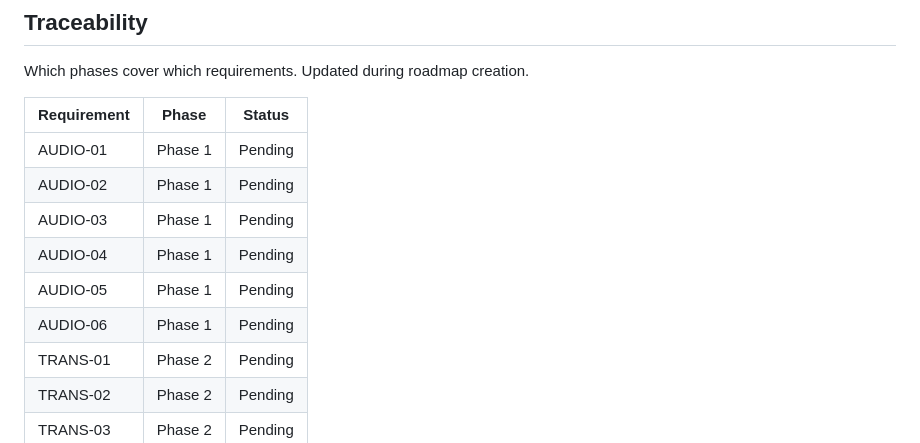
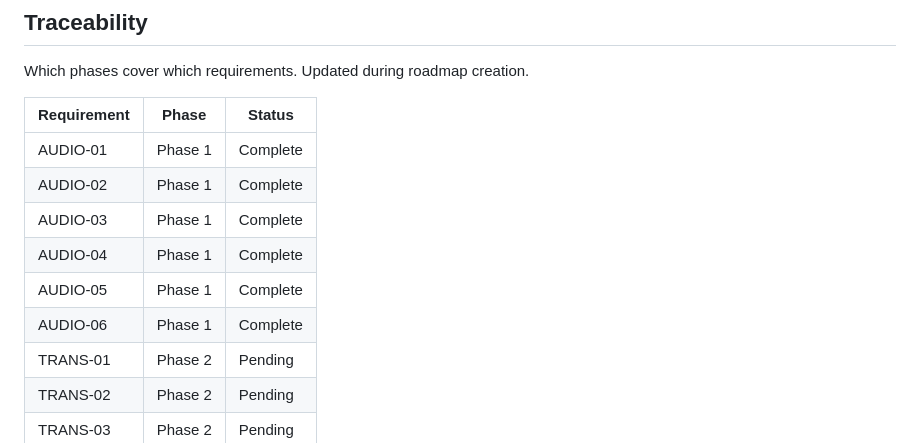
Before and after one commit to TheMapSmith/podedit, a Markdown page: .planning/REQUIREMENTS.md, the part around one of its changes. Rendered like a GitHub page.

```diff
--- a/.planning/REQUIREMENTS.md
+++ b/.planning/REQUIREMENTS.md
@@ -96,12 +96,12 @@ Which phases cover which requirements. Updated during roadmap creation.
 
 | Requirement | Phase | Status |
 |-------------|-------|--------|
-| AUDIO-01 | Phase 1 | Pending |
-| AUDIO-02 | Phase 1 | Pending |
-| AUDIO-03 | Phase 1 | Pending |
-| AUDIO-04 | Phase 1 | Pending |
-| AUDIO-05 | Phase 1 | Pending |
-| AUDIO-06 | Phase 1 | Pending |
+| AUDIO-01 | Phase 1 | Complete |
+| AUDIO-02 | Phase 1 | Complete |
+| AUDIO-03 | Phase 1 | Complete |
+| AUDIO-04 | Phase 1 | Complete |
+| AUDIO-05 | Phase 1 | Complete |
+| AUDIO-06 | Phase 1 | Complete |
 | TRANS-01 | Phase 2 | Pending |
 | TRANS-02 | Phase 2 | Pending |
 | TRANS-03 | Phase 2 | Pending |
```
Also changed, not shown: other parts of .planning/REQUIREMENTS.md (+6 -6 lines), .planning/ROADMAP.md (+4 -4 lines).
